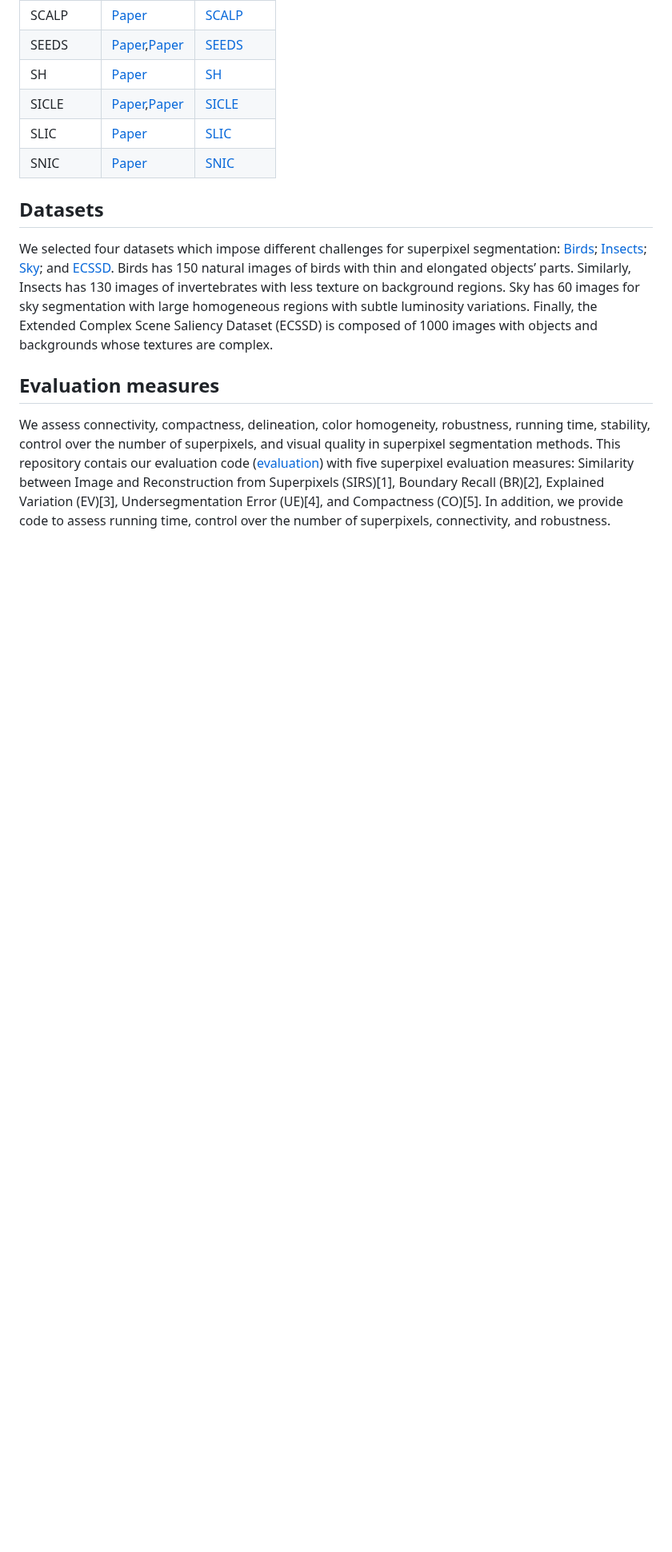
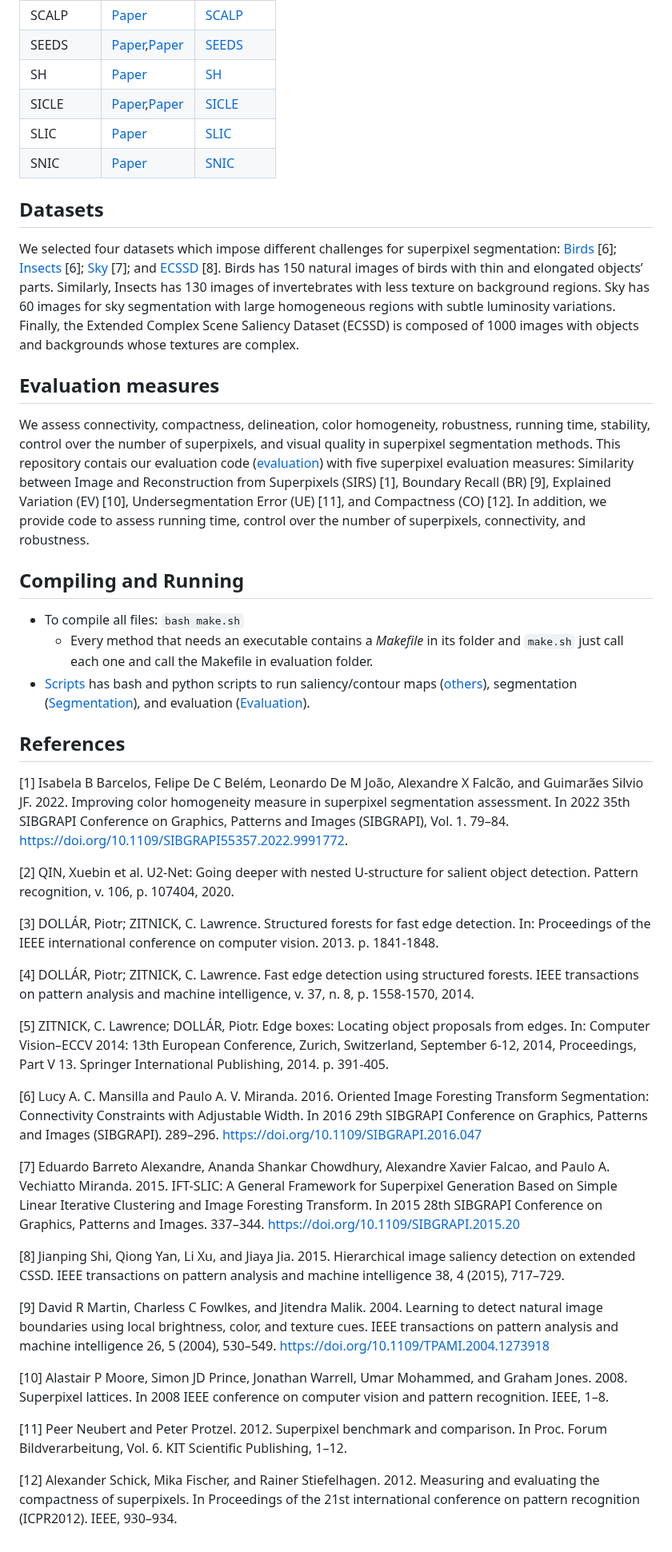
Before and after one commit to IsabelaBB/superpixel-benchmark, a Markdown page: README.md, the part around one of its changes. Shown at 80% size. Rendered like a GitHub page; blank space fills up the shorter version.

```diff
--- a/README.md
+++ b/README.md
@@ -35,11 +35,46 @@ We evaluated 20 superpixel methods and provided the code for each in this reposi
 
 ## Datasets
 We selected four datasets which impose different challenges for superpixel segmentation:
-[Birds](https://doi.org/10.1109/SIBGRAPI.2016.047); [Insects](https://doi.org/10.1109/SIBGRAPI.2016.047); [Sky](https://doi.org/10.1109/SIBGRAPI.2015.20); and [ECSSD](https://doi.org/10.1109/TPAMI.2015.2465960). Birds has 150 natural images of birds with thin and elongated objects’ parts. Similarly, Insects has 130 images of invertebrates with less
+[Birds](https://doi.org/10.1109/SIBGRAPI.2016.047) [6]; [Insects](https://doi.org/10.1109/SIBGRAPI.2016.047) [6]; [Sky](https://doi.org/10.1109/SIBGRAPI.2015.20) [7]; and [ECSSD](https://doi.org/10.1109/TPAMI.2015.2465960) [8]. Birds has 150 natural images of birds with thin and elongated objects’ parts. Similarly, Insects has 130 images of invertebrates with less
 texture on background regions. Sky has 60 images for sky segmentation with large homogeneous
 regions with subtle luminosity variations. Finally, the Extended Complex Scene Saliency Dataset
 (ECSSD) is composed of 1000 images with objects and backgrounds whose textures are
 complex.
 
 ## Evaluation measures
-We assess connectivity, compactness, delineation, color homogeneity, robustness, running time, stability, control over the number of superpixels, and visual quality in superpixel segmentation methods. This repository contais our evaluation code ([evaluation](evaluation/README.md)) with five superpixel evaluation measures: Similarity between Image and Reconstruction from Superpixels (SIRS)[1], Boundary Recall (BR)[2], Explained Variation (EV)[3], Undersegmentation Error (UE)[4], and Compactness (CO)[5]. In addition, we provide code to assess running time, control over the number of superpixels, connectivity, and robustness.
+We assess connectivity, compactness, delineation, color homogeneity, robustness, running time, stability, control over the number of superpixels, and visual quality in superpixel segmentation methods. This repository contais our evaluation code ([evaluation](evaluation/README.md)) with five superpixel evaluation measures: Similarity between Image and Reconstruction from Superpixels (SIRS) [1], Boundary Recall (BR) [9], Explained Variation (EV) [10], Undersegmentation Error (UE) [11], and Compactness (CO) [12]. In addition, we provide code to assess running time, control over the number of superpixels, connectivity, and robustness.
+
+## Compiling and Running
+- To compile all files: `bash make.sh`
+  - Every method that needs an executable contains a _Makefile_ in its folder and `make.sh` just call each one and call the Makefile in evaluation folder.
+- [Scripts](Scripts/) has bash and python scripts to run saliency/contour maps ([others](Scripts/others/)), segmentation ([Segmentation](Scripts/Segmentation/)), and evaluation ([Evaluation](Scripts/Evaluation/)).
+
+## References
+[1] Isabela B Barcelos, Felipe De C Belém, Leonardo De M João, Alexandre X Falcão, and Guimarães Silvio JF. 2022. Improving color homogeneity measure in superpixel segmentation assessment. In 2022 35th SIBGRAPI Conference on Graphics, Patterns and Images (SIBGRAPI), Vol. 1. 79–84. https://doi.org/10.1109/SIBGRAPI55357.2022.9991772.
+
+[2] QIN, Xuebin et al. U2-Net: Going deeper with nested U-structure for salient object detection. Pattern recognition, v. 106, p. 107404, 2020.
+
+[3] DOLLÁR, Piotr; ZITNICK, C. Lawrence. Structured forests for fast edge detection. In: Proceedings of the IEEE international conference on computer vision. 2013. p. 1841-1848.
+
+[4] DOLLÁR, Piotr; ZITNICK, C. Lawrence. Fast edge detection using structured forests. IEEE transactions on pattern analysis and machine intelligence, v. 37, n. 8, p. 1558-1570, 2014.
+
+[5] ZITNICK, C. Lawrence; DOLLÁR, Piotr. Edge boxes: Locating object proposals from edges. In: Computer Vision–ECCV 2014: 13th European Conference, Zurich, Switzerland, September 6-12, 2014, Proceedings, Part V 13. Springer International Publishing, 2014. p. 391-405.
+
+[6] Lucy A. C. Mansilla and Paulo A. V. Miranda. 2016. Oriented Image Foresting Transform Segmentation: Connectivity Constraints with Adjustable Width. In 2016 29th SIBGRAPI Conference on Graphics, Patterns and Images (SIBGRAPI).
+289–296. https://doi.org/10.1109/SIBGRAPI.2016.047
+
+[7] Eduardo Barreto Alexandre, Ananda Shankar Chowdhury, Alexandre Xavier Falcao, and Paulo A. Vechiatto Miranda.
+2015. IFT-SLIC: A General Framework for Superpixel Generation Based on Simple Linear Iterative Clustering
+and Image Foresting Transform. In 2015 28th SIBGRAPI Conference on Graphics, Patterns and Images. 337–344.
+https://doi.org/10.1109/SIBGRAPI.2015.20
+
+[8] Jianping Shi, Qiong Yan, Li Xu, and Jiaya Jia. 2015. Hierarchical image saliency detection on extended CSSD. IEEE
+transactions on pattern analysis and machine intelligence 38, 4 (2015), 717–729.
+
+[9] David R Martin, Charless C Fowlkes, and Jitendra Malik. 2004. Learning to detect natural image boundaries using local brightness, color, and texture cues. IEEE transactions on pattern analysis and machine intelligence 26, 5 (2004), 530–549. https://doi.org/10.1109/TPAMI.2004.1273918
+
+[10] Alastair P Moore, Simon JD Prince, Jonathan Warrell, Umar Mohammed, and Graham Jones. 2008. Superpixel lattices. In 2008 IEEE conference on computer vision and pattern recognition. IEEE, 1–8.
+
+[11] Peer Neubert and Peter Protzel. 2012. Superpixel benchmark and comparison. In Proc. Forum Bildverarbeitung, Vol. 6. KIT Scientific Publishing, 1–12.
+
+[12] Alexander Schick, Mika Fischer, and Rainer Stiefelhagen. 2012. Measuring and evaluating the compactness of superpixels. In Proceedings of the 21st international conference on pattern recognition (ICPR2012). IEEE, 930–934.
```
Also changed, not shown: other parts of README.md (+1 -1 lines).
